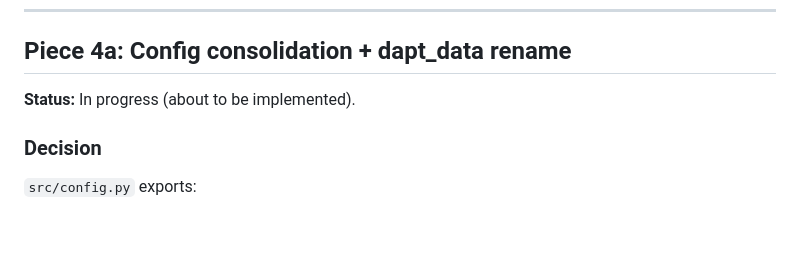
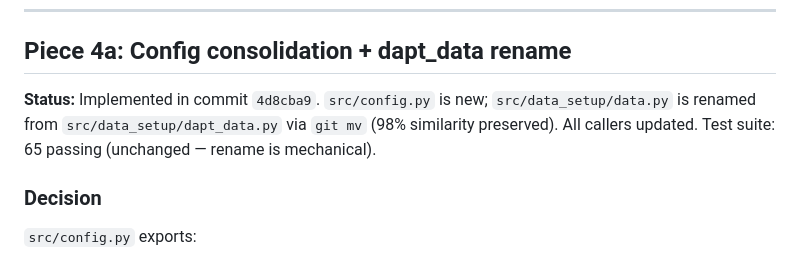
Before and after one commit to strophios/ica-project, a Markdown page: docs/notes/tier2-design.md, the part around the change. Drawn GitHub-style; blank space fills up the shorter version.

```diff
--- a/docs/notes/tier2-design.md
+++ b/docs/notes/tier2-design.md
@@ -600,7 +600,10 @@ Decisions deferred to 4b.
 
 ## Piece 4a: Config consolidation + dapt_data rename
 
-**Status:** In progress (about to be implemented).
+**Status:** Implemented in commit `4d8cba9`. `src/config.py` is new;
+`src/data_setup/data.py` is renamed from `src/data_setup/dapt_data.py`
+via `git mv` (98% similarity preserved). All callers updated. Test
+suite: 65 passing (unchanged — rename is mechanical).
 
 ### Decision
 
```
Also changed, not shown: docs/notes/tiers-and-checkpoints.md (+2 -2 lines).
